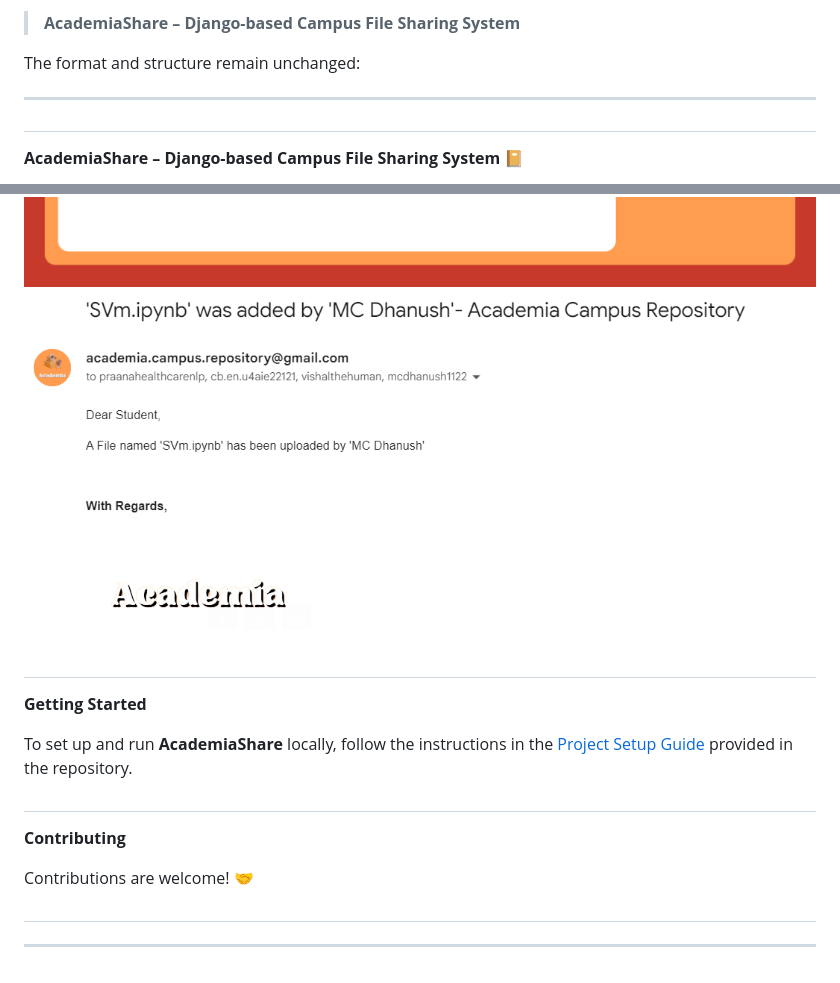
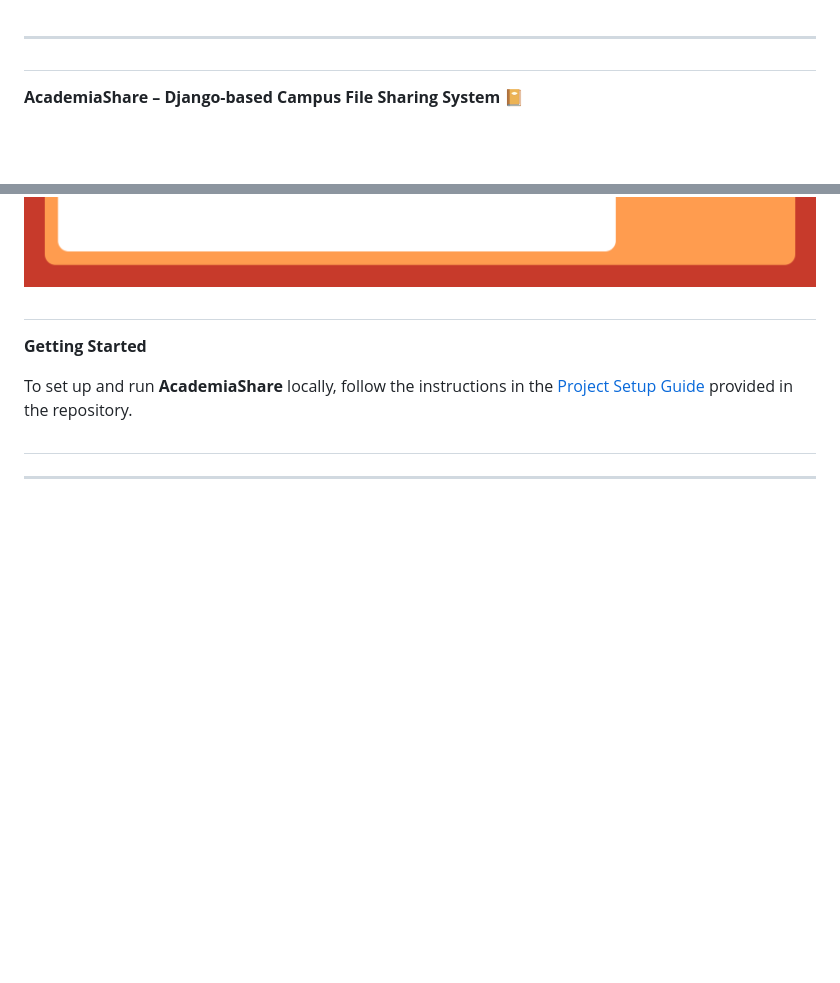
Before and after one commit to rhemanth832/AcademiaShare, a Markdown page: README.md, 2 parts joined by grey strips. GitHub-like rendering; blank space fills up the shorter version.

```diff
--- a/README.md
+++ b/README.md
@@ -1,9 +1,3 @@
-
-
-> **AcademiaShare – Django-based Campus File Sharing System**
-
-The format and structure remain unchanged:
-
 ---
 
 #
@@ -159,7 +154,6 @@ Step-by-step instructions to set up and run the project.
 ![404](assets/404.png)
 ![student home](assets/student%20home.png)
 ![teacher home](assets/teacher%20home.png)
-![file notification](assets/file%20notification.png)
 
 ##
 
@@ -169,10 +163,4 @@ To set up and run **AcademiaShare** locally, follow the instructions in the [Pro
 
 ##
 
-**Contributing**
-
-Contributions are welcome! 🤝
-
-##
-
 ---
```
Also changed, not shown: other parts of README.md (+2 -1 lines).
